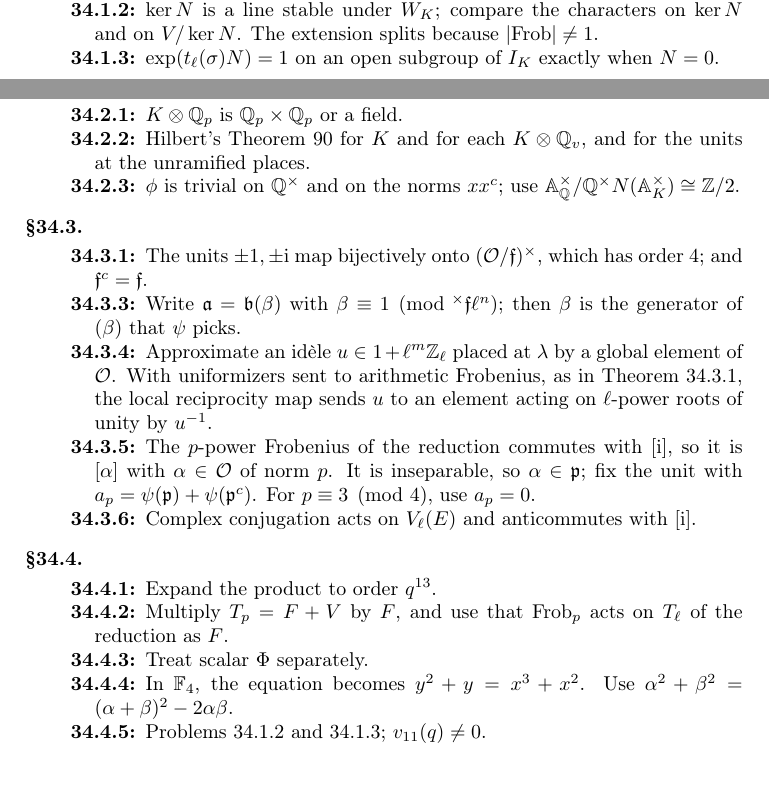
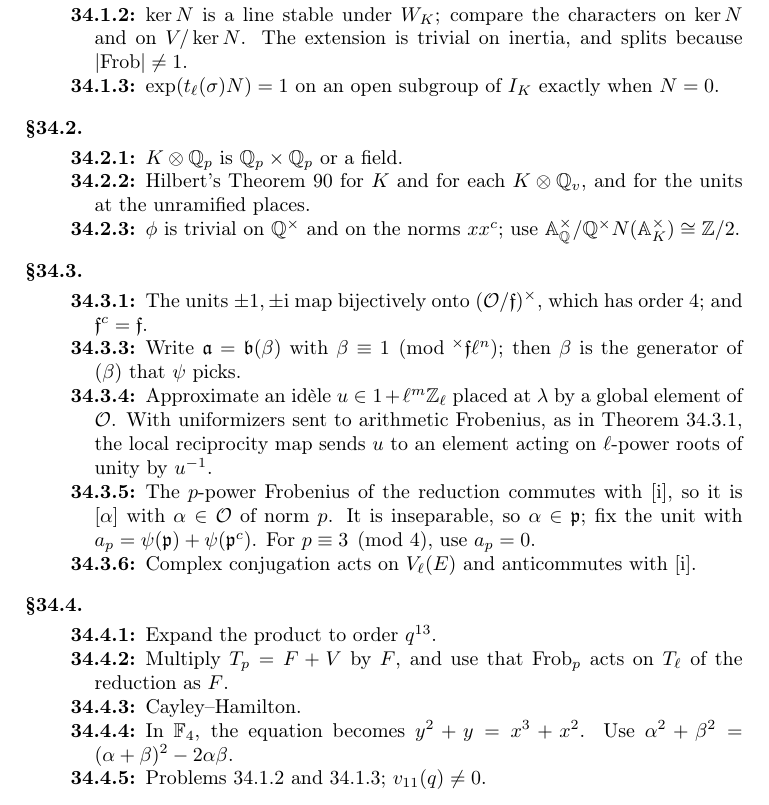
Before and after one commit to ultronozm/grh-workbook, a LaTeX paper (20261125T011000--galois-representations-black-box__workbook.tex): two parts of pages 4 and 5 of 6 before the commit and part of page 5 of 6 after it, the two joined at a grey line, cut so that both start at the same text, the shorter picture padded with empty space. Compiled offline with pdfLaTeX.

Commit message:
galois-representations-black-box: solver retest (l != 11 in pr:tate; Sp(2) over either field; hints pr:sp2, pr:charpoly)

```diff
--- a/20261125T011000--galois-representations-black-box__workbook.tex
+++ b/20261125T011000--galois-representations-black-box__workbook.tex
@@ -197,7 +197,7 @@ Correspondingly, \(\pi_{11}\) is an unramified twist of \(\St\), and the compati
 \subsection*{\S\ref{sec:local}}
 \begin{description}
 \item[\ref{pr:nilpotent}] Take \(w = \Frob\): \(N\) is conjugate to \(q^{-1}N\).
-\item[\ref{pr:sp2}] \(\ker N\) is a line stable under \(W_K\); compare the characters on \(\ker N\) and on \(V/\ker N\).  The extension splits because \(\lvert\Frob\rvert \ne 1\).
+\item[\ref{pr:sp2}] \(\ker N\) is a line stable under \(W_K\); compare the characters on \(\ker N\) and on \(V/\ker N\).  The extension is trivial on inertia, and splits because \(\lvert\Frob\rvert \ne 1\).
 \item[\ref{pr:monodromy}] \(\exp(t_\ell(\sigma)N) = 1\) on an open subgroup of \(I_K\) exactly when \(N = 0\).
 \end{description}
 
@@ -221,7 +221,7 @@ Correspondingly, \(\pi_{11}\) is an unramified twist of \(\St\), and the compati
 \begin{description}
 \item[\ref{pr:coeffs}] Expand the product to order \(q^{13}\).
 \item[\ref{pr:annihilate}] Multiply \(T_p = F + V\) by \(F\), and use that \(\Frob_p\) acts on \(T_\ell\) of the reduction as \(F\).
-\item[\ref{pr:charpoly}] Treat scalar \(\Phi\) separately.
+\item[\ref{pr:charpoly}] Cayley--Hamilton.
 \item[\ref{pr:count}] In \(\F_4\), the equation becomes \(y^2 + y = x^3 + x^2\).  Use \(\alpha^2 + \beta^2 = (\alpha+\beta)^2 - 2\alpha\beta\).
 \item[\ref{pr:tate}] Problems~\ref{pr:sp2} and~\ref{pr:monodromy}; \(v_{11}(q) \ne 0\).
 \end{description}
```
Also changed, not shown: 20261125T011000--galois-representations-black-box__workbook.tex (4 more changed lines).
